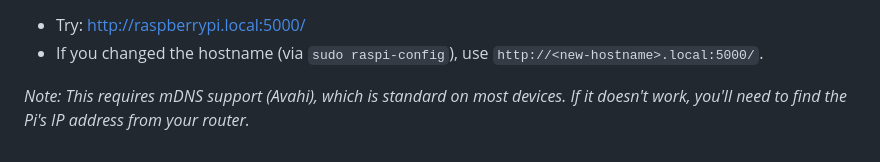
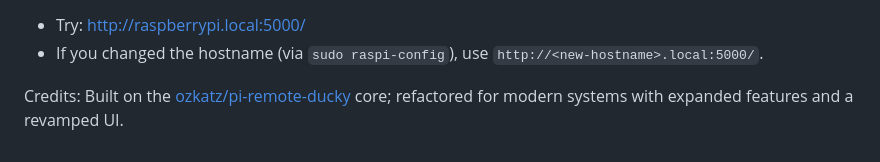
Before and after one commit to khizarahmed9/pi-remote-hid, a Markdown page: README.md, the part around the change. Rendered like a GitHub page.

Commit message:
Revise README to add credits and remove note
Updated note about mDNS support to include credits.

```diff
--- a/README.md
+++ b/README.md
@@ -199,4 +199,4 @@ Once the Pi is connected to your Wi-Fi, you can access it using its hostname. By
 *   Try: [http://raspberrypi.local:5000/](http://raspberrypi.local:5000/)
 *   If you changed the hostname (via `sudo raspi-config`), use `http://<new-hostname>.local:5000/`.
 
-*Note: This requires mDNS support (Avahi), which is standard on most devices. If it doesn't work, you'll need to find the Pi's IP address from your router.*
+Credits: Built on the [ozkatz/pi-remote-ducky](https://github.com/ozkatz/pi-remote-ducky) core; refactored for modern systems with expanded features and a revamped UI.
```
